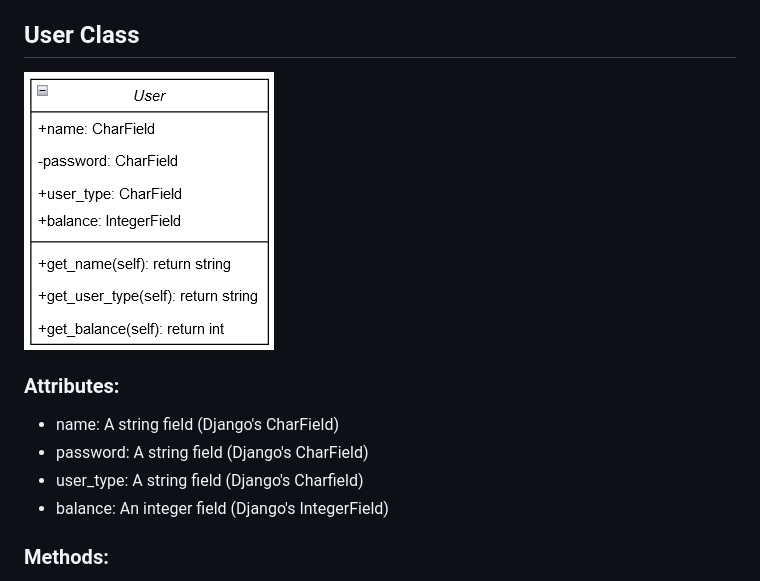
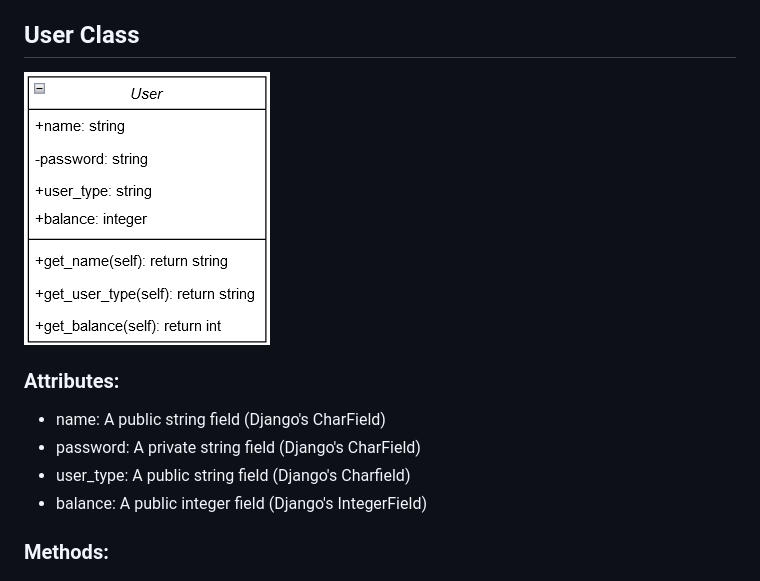
Before and after one commit to CS3450-Group9/Dans-AutoBarn, a Markdown page: docs/classUMLs/README.md, the part around the change. GitHub-like rendering; pictures changed too: docs/classUMLs/figs/UserClass.png.

Commit message:
User Class UML made along with readme. May add fields if more are necessary

```diff
--- a/docs/classUMLs/README.md
+++ b/docs/classUMLs/README.md
@@ -8,10 +8,10 @@
 ![User Class](figs/UserClass.png)
 
 ### Attributes:
-- name: A string field (Django's CharField)
-- password: A string field (Django's CharField)
-- user_type: A string field (Django's Charfield)
-- balance: An integer field (Django's IntegerField)
+- name: A public string field (Django's CharField)
+- password: A private string field (Django's CharField)
+- user_type: A public string field (Django's Charfield)
+- balance: A public integer field (Django's IntegerField)
 
 ### Methods:
 - get_name(self): return string for the name field
```
